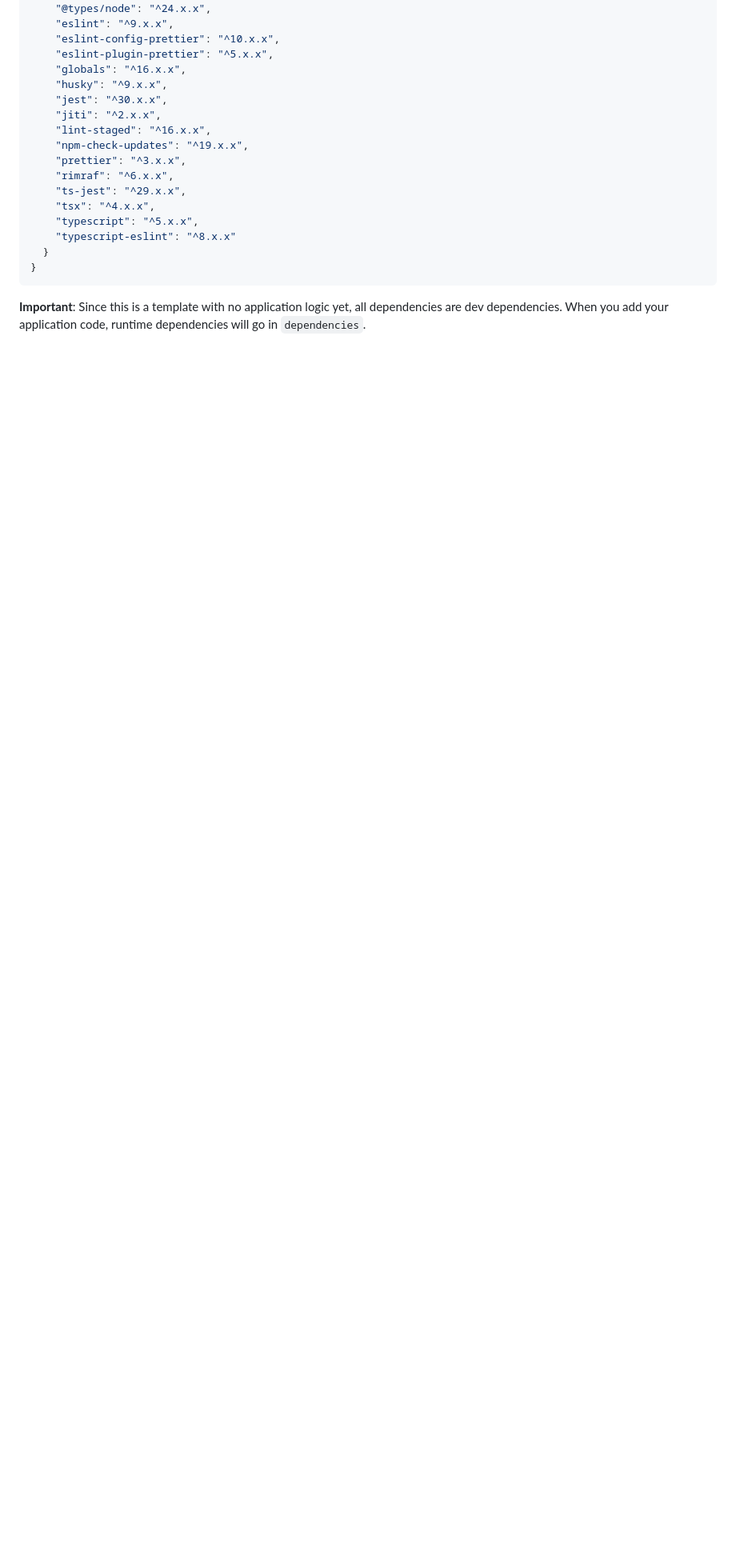
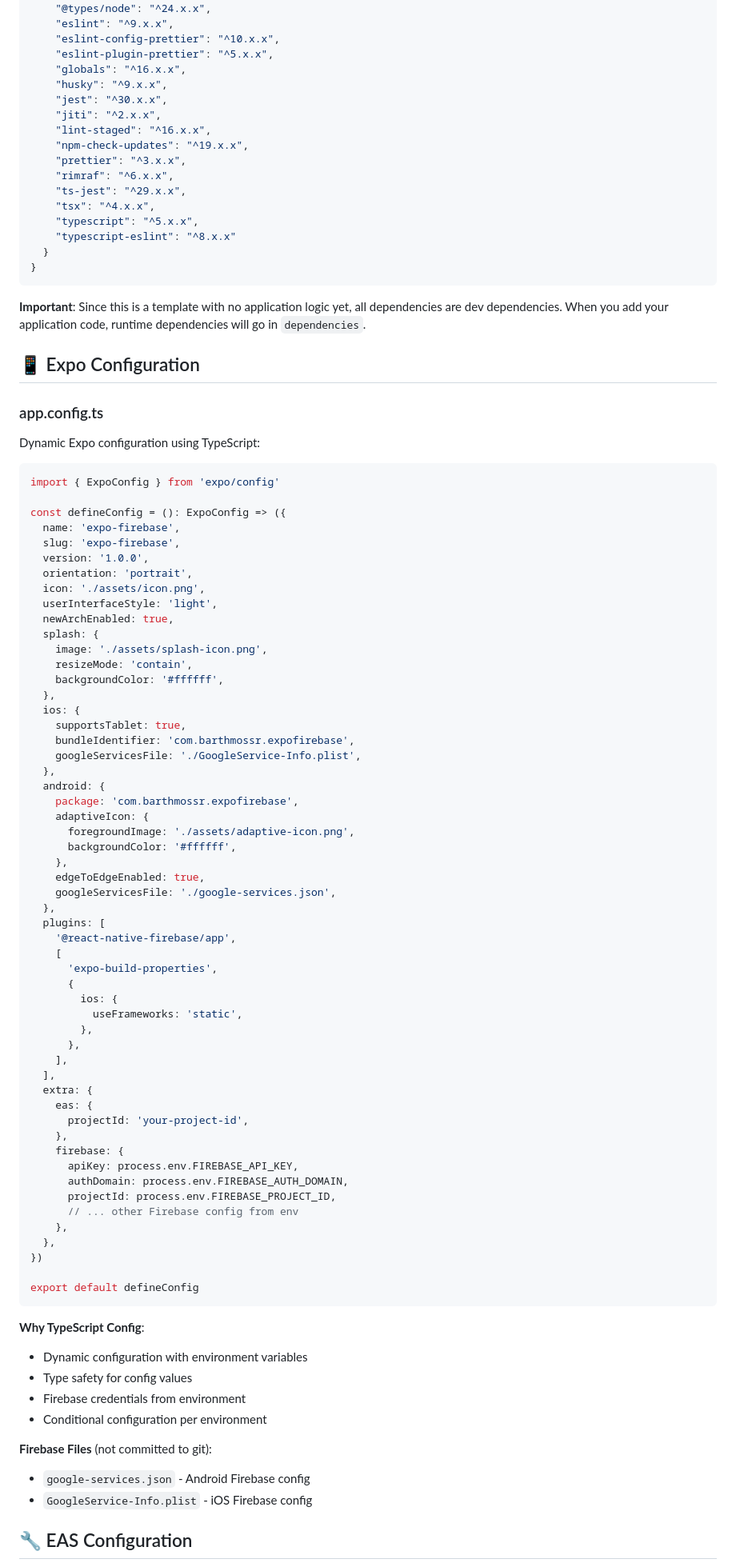
Before and after one commit to Barthmossr/expo-firebase, a Markdown page: docs/guides/configuration.md, the part around one of its changes. Shown at 80% size. GitHub-like rendering; blank space fills up the shorter version.

Commit message:
docs: update configuration

````diff
--- a/docs/guides/configuration.md
+++ b/docs/guides/configuration.md
@@ -137,3 +139,81 @@ The heart of your Node.js project.
 ```
 
 **Important**: Since this is a template with no application logic yet, all dependencies are dev dependencies. When you add your application code, runtime dependencies will go in `dependencies`.
+
+## 📱 Expo Configuration
+
+### app.config.ts
+
+Dynamic Expo configuration using TypeScript:
+
+```typescript
+import { ExpoConfig } from 'expo/config'
+
+const defineConfig = (): ExpoConfig => ({
+  name: 'expo-firebase',
+  slug: 'expo-firebase',
+  version: '1.0.0',
+  orientation: 'portrait',
+  icon: './assets/icon.png',
+  userInterfaceStyle: 'light',
+  newArchEnabled: true,
+  splash: {
+    image: './assets/splash-icon.png',
+    resizeMode: 'contain',
+    backgroundColor: '#ffffff',
+  },
+  ios: {
+    supportsTablet: true,
+    bundleIdentifier: 'com.barthmossr.expofirebase',
+    googleServicesFile: './GoogleService-Info.plist',
+  },
+  android: {
+    package: 'com.barthmossr.expofirebase',
+    adaptiveIcon: {
+      foregroundImage: './assets/adaptive-icon.png',
+      backgroundColor: '#ffffff',
+    },
+    edgeToEdgeEnabled: true,
+    googleServicesFile: './google-services.json',
+  },
+  plugins: [
+    '@react-native-firebase/app',
+    [
+      'expo-build-properties',
+      {
+        ios: {
+          useFrameworks: 'static',
+        },
+      },
+    ],
+  ],
+  extra: {
+    eas: {
+      projectId: 'your-project-id',
+    },
+    firebase: {
+      apiKey: process.env.FIREBASE_API_KEY,
+      authDomain: process.env.FIREBASE_AUTH_DOMAIN,
+      projectId: process.env.FIREBASE_PROJECT_ID,
+      // ... other Firebase config from env
+    },
+  },
+})
+
+export default defineConfig
+```
+
+**Why TypeScript Config**:
+
+- Dynamic configuration with environment variables
+- Type safety for config values
+- Firebase credentials from environment
+- Conditional configuration per environment
+
+**Firebase Files** (not committed to git):
+
+- `google-services.json` - Android Firebase config
+- `GoogleService-Info.plist` - iOS Firebase config
+
+## 🔧 EAS Configuration
+
````
Also changed, not shown: other parts of docs/guides/configuration.md (+117 -4 lines).
